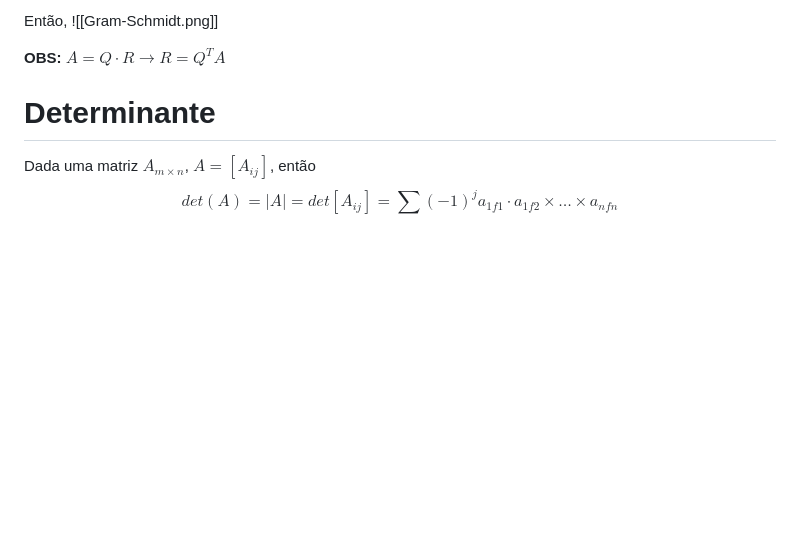
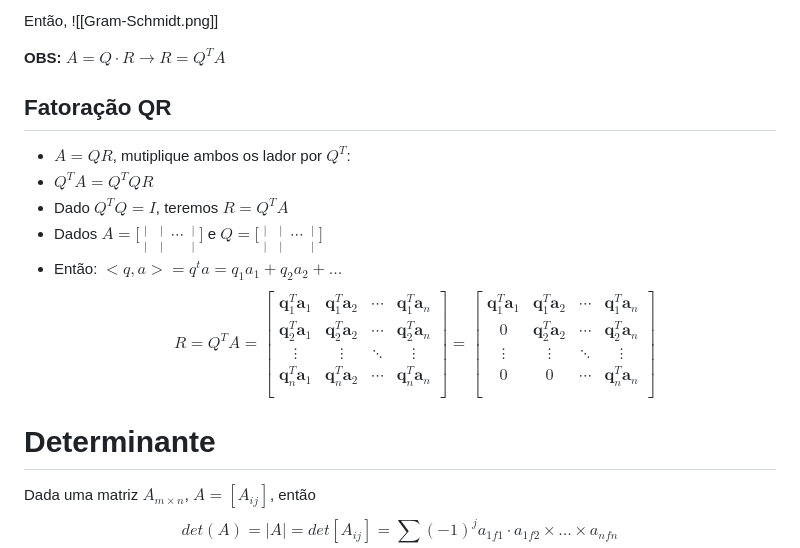
Before and after one commit to DaviMattos14/obsidian_notebook, a Markdown page: Algebra Linear Algoritmica/Algebra Linear Algoritmica.md, the part around the change. Rendered like a GitHub page; blank space fills up the shorter version.

Commit message:
2024-12-10 20:53:27

```diff
--- a/Algebra Linear Algoritmica/Algebra Linear Algoritmica.md
+++ b/Algebra Linear Algoritmica/Algebra Linear Algoritmica.md
@@ -352,6 +352,21 @@ Então,
 
 **OBS:**
 $A=Q\cdot R \rightarrow R = Q^TA$
+
+## Fatoração QR
+- $A=QR$, mutiplique ambos os lador por $Q^T$:
+- $Q^T A = Q^T Q R$
+- Dado $Q^TQ=I$, teremos $R=Q^TA$
+- Dados $A = \Bigg[ \mathop{\mathbf a_1}\limits_|^| \ \mathop{\mathbf a_2}\limits_|^| \ \cdots \ \mathop{\mathbf a_n}\limits_|^| \Bigg]$ e $Q = \Bigg[ \mathop{\mathbf q_1}\limits_|^| \ \mathop{\mathbf q_2}\limits_|^| \ \cdots \  \mathop{\mathbf q_n}\limits_|^| \Bigg]$
+- Então: $<q,a>=q^ta=q_1a_1+q_2a_2+\dots$
+$$
+R = Q^T A = \begin{bmatrix} \mathbf q_1^T \mathbf a_1 & \mathbf q_1^T \mathbf a_2 & \cdots & \mathbf q_1^T \mathbf a_n \\\mathbf q_2^T \mathbf a_1 & \mathbf q_2^T \mathbf a_2 & \cdots & \mathbf q_2^T \mathbf a_n \\\vdots & \vdots & \ddots & \vdots \\\mathbf q_n^T \mathbf a_1 & \mathbf q_n^T \mathbf a_2 & \cdots & \mathbf q_n^T \mathbf a_n \\\end{bmatrix}=\begin{bmatrix}
+\mathbf q_1^T \mathbf a_1 & \mathbf q_1^T \mathbf a_2 & \cdots & \mathbf q_1^T \mathbf a_n \\
+0 & \mathbf q_2^T \mathbf a_2 & \cdots & \mathbf q_2^T \mathbf a_n \\
+\vdots & \vdots & \ddots & \vdots \\
+0 & 0 & \cdots & \mathbf q_n^T \mathbf a_n \\
+\end{bmatrix}
+$$
 # Determinante
 Dada uma matriz $A_{m\times n}$, $A=[A_{ij}]$, então
 $$
```
